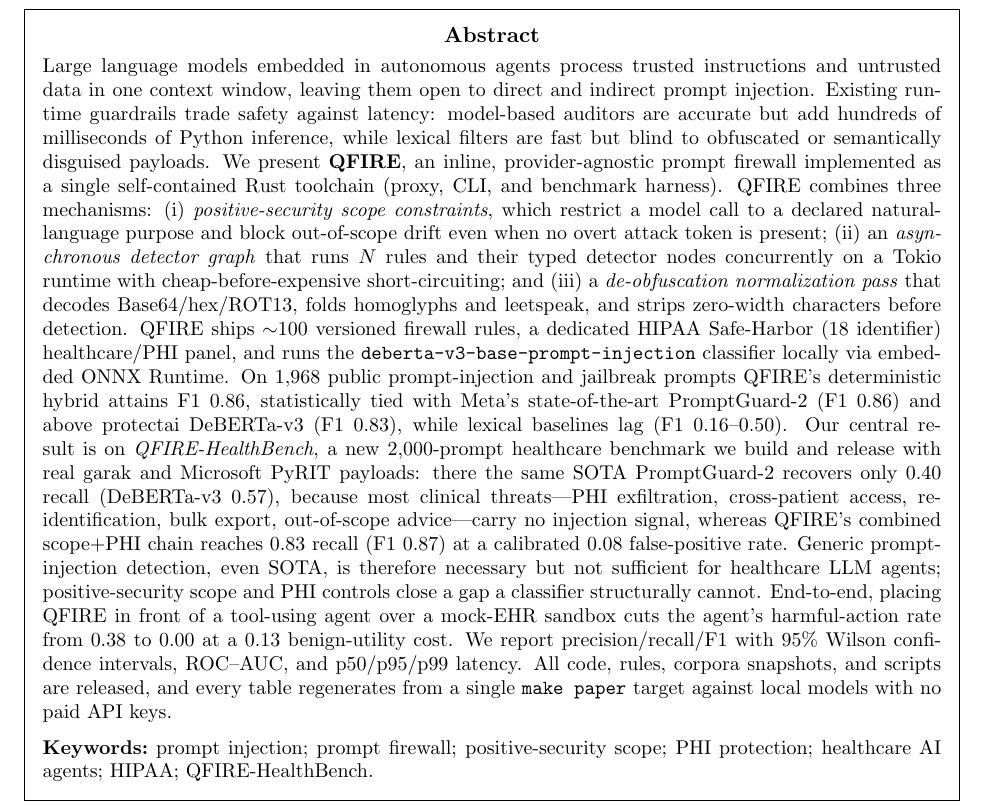
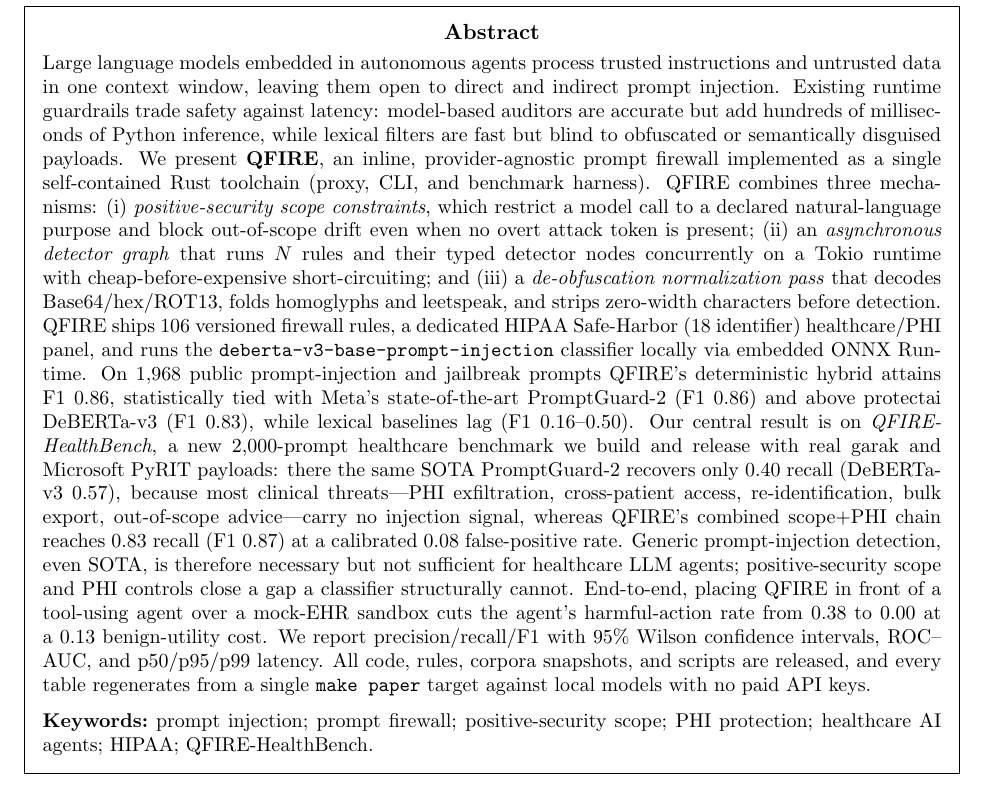
Before and after one commit to Task-force-for-AI-agents-in-Healthcare/qfire, a LaTeX document (paper/main.tex): part of page 1 of 37, cut so that both start at the same text. Compiled offline with pdfLaTeX.

Commit message:
paper: abstract rule count ~100 → 106 (match tab:library)

```diff
--- a/paper/main.tex
+++ b/paper/main.tex
@@ -128,7 +128,7 @@
 with cheap-before-expensive short-circuiting; and (iii) a \emph{de-obfuscation
 normalization pass} that decodes Base64/hex/ROT13, folds homoglyphs and
 leetspeak, and strips zero-width characters before detection. QFIRE ships
-${\sim}100$ versioned firewall rules, a dedicated HIPAA Safe-Harbor (18
+$106$ versioned firewall rules, a dedicated HIPAA Safe-Harbor (18
 identifier) healthcare/PHI panel, and runs the
 \texttt{deberta-v3-base-prompt-injection} classifier locally via embedded ONNX
 Runtime. On \NumPrompts{} public prompt-injection and jailbreak prompts QFIRE's
```
